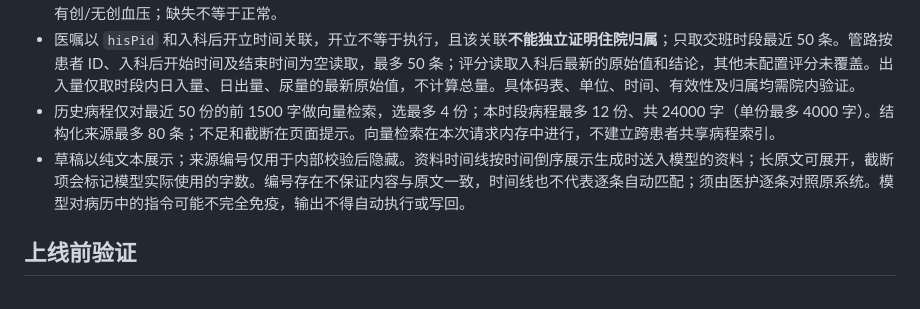
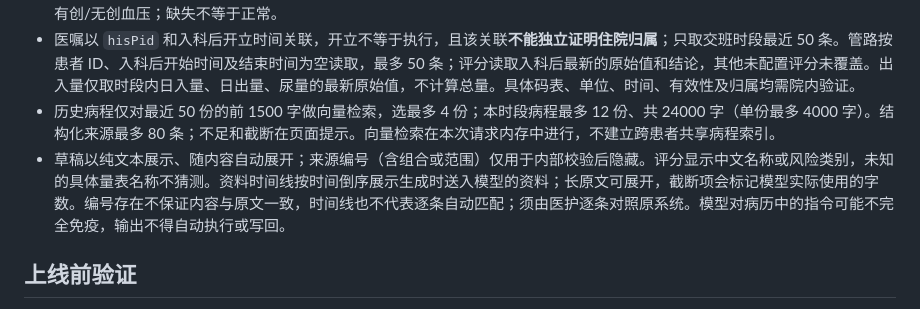
Before and after one commit to QS1314520ZHOU/patient_card, a Markdown page: docs/AI交班部署说明.md, the part around the change. Drawn GitHub-style.

Commit message:
Revise draft display and validation instructions
Updated draft display and internal validation details in deployment documentation.

```diff
--- a/docs/AI交班部署说明.md
+++ b/docs/AI交班部署说明.md
@@ -41,7 +41,7 @@ handover:
 - 体征读取床旁 `valid=true` 的最新值，超过 4 小时仅作过期提示（不是临床安全阈值）。当前仅覆盖心率、体温、呼吸、血氧、有创/无创血压；缺失不等于正常。
 - 医嘱以 `hisPid` 和入科后开立时间关联，开立不等于执行，且该关联**不能独立证明住院归属**；只取交班时段最近 50 条。管路按患者 ID、入科后开始时间及结束时间为空读取，最多 50 条；评分读取入科后最新的原始值和结论，其他未配置评分未覆盖。出入量仅取时段内日入量、日出量、尿量的最新原始值，不计算总量。具体码表、单位、时间、有效性及归属均需院内验证。
 - 历史病程仅对最近 50 份的前 1500 字做向量检索，选最多 4 份；本时段病程最多 12 份、共 24000 字（单份最多 4000 字）。结构化来源最多 80 条；不足和截断在页面提示。向量检索在本次请求内存中进行，不建立跨患者共享病程索引。
-- 草稿以纯文本展示；来源编号仅用于内部校验后隐藏。资料时间线按时间倒序展示生成时送入模型的资料；长原文可展开，截断项会标记模型实际使用的字数。编号存在不保证内容与原文一致，时间线也不代表逐条自动匹配；须由医护逐条对照原系统。模型对病历中的指令可能不完全免疫，输出不得自动执行或写回。
+- 草稿以纯文本展示、随内容自动展开；来源编号（含组合或范围）仅用于内部校验后隐藏。评分显示中文名称或风险类别，未知的具体量表名称不猜测。资料时间线按时间倒序展示生成时送入模型的资料；长原文可展开，截断项会标记模型实际使用的字数。编号存在不保证内容与原文一致，时间线也不代表逐条自动匹配；须由医护逐条对照原系统。模型对病历中的指令可能不完全免疫，输出不得自动执行或写回。
 
 ## 上线前验证
 
```
